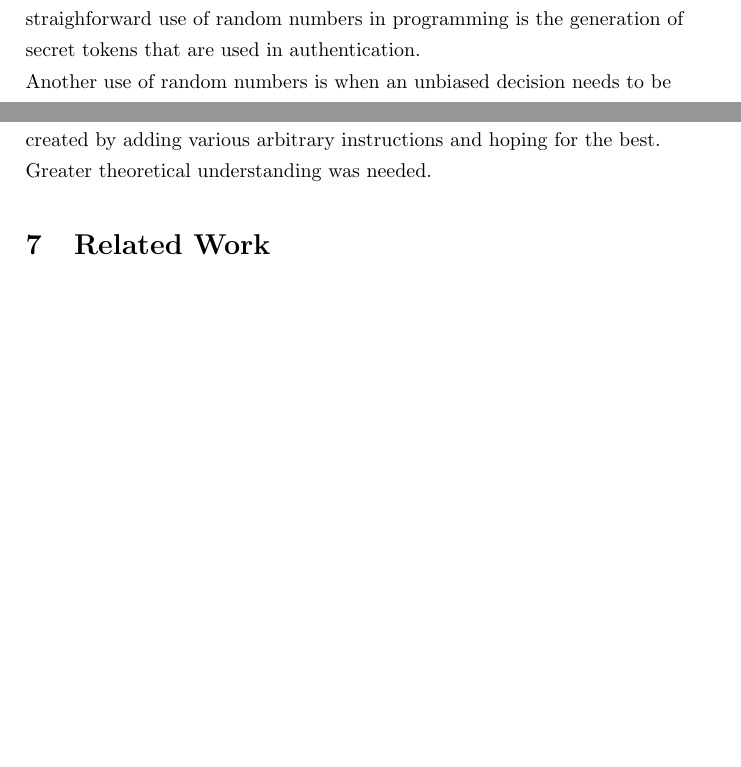
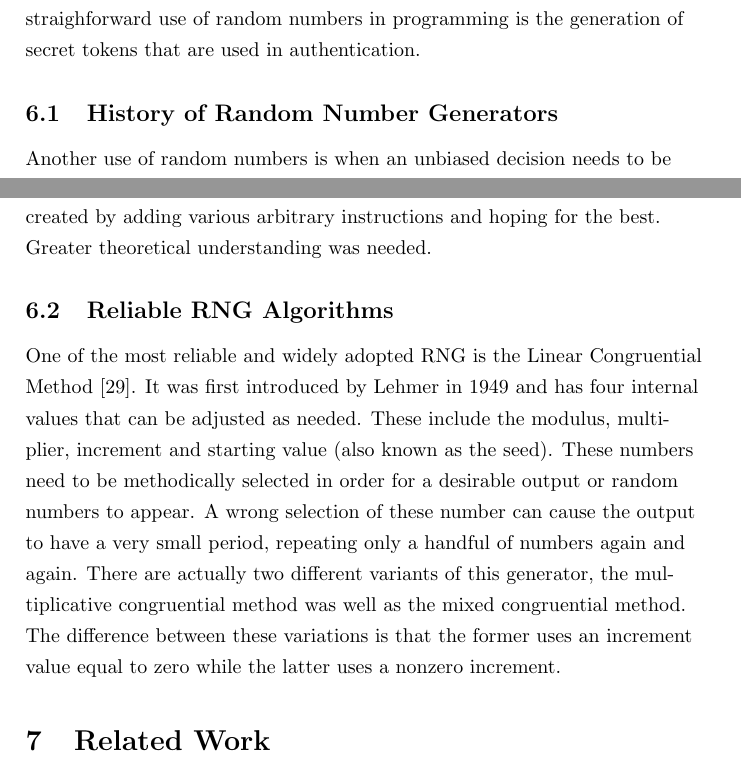
Before and after one commit to stoand/thesis-guessrandom, a LaTeX document (paper/guessrandom.tex): two parts of pages 37 and 39 of 40 before the commit and two parts of pages 37 and 39 of 41 after it, joined at a grey line, cut so that both start at the same text, the shorter picture padded with empty space. Compiled offline with pdfLaTeX.

Commit message:
rng_intro: LCG

```diff
--- a/paper/guessrandom.tex
+++ b/paper/guessrandom.tex
@@ -1370,6 +1370,8 @@
     A very straighforward use of random numbers in programming
     is the generation of secret tokens that are used in authentication.
 
+    \subsection{History of Random Number Generators}
+
     Another use of random numbers is when an unbiased decision needs to be made,
     like with a coin flip for example.
 
@@ -1462,6 +1464,22 @@
     created by adding various arbitrary instructions and hoping for the best.
     Greater theoretical understanding was needed.
 
+    \subsection{Reliable RNG Algorithms}
+
+    One of the most reliable and widely adopted RNG is the Linear Congruential Method [29].
+    It was first introduced by Lehmer in 1949 and has four internal values
+    that can be adjusted as needed. These include the modulus, multiplier, increment
+    and starting value (also known as the seed). These numbers need
+    to be methodically selected in order for a desirable output or random numbers to appear.
+    A wrong selection of these number can cause the output to have a very small period,
+    repeating only a handful of numbers again and again.
+    There are actually two different variants of this generator, the multiplicative congruential
+    method was well as the mixed congruential method. The difference
+    between these variations is that the former uses an increment value equal to zero while
+    the latter uses a nonzero increment.
+
+
+
     \section{Related Work}
 
     Todo - add this
```
